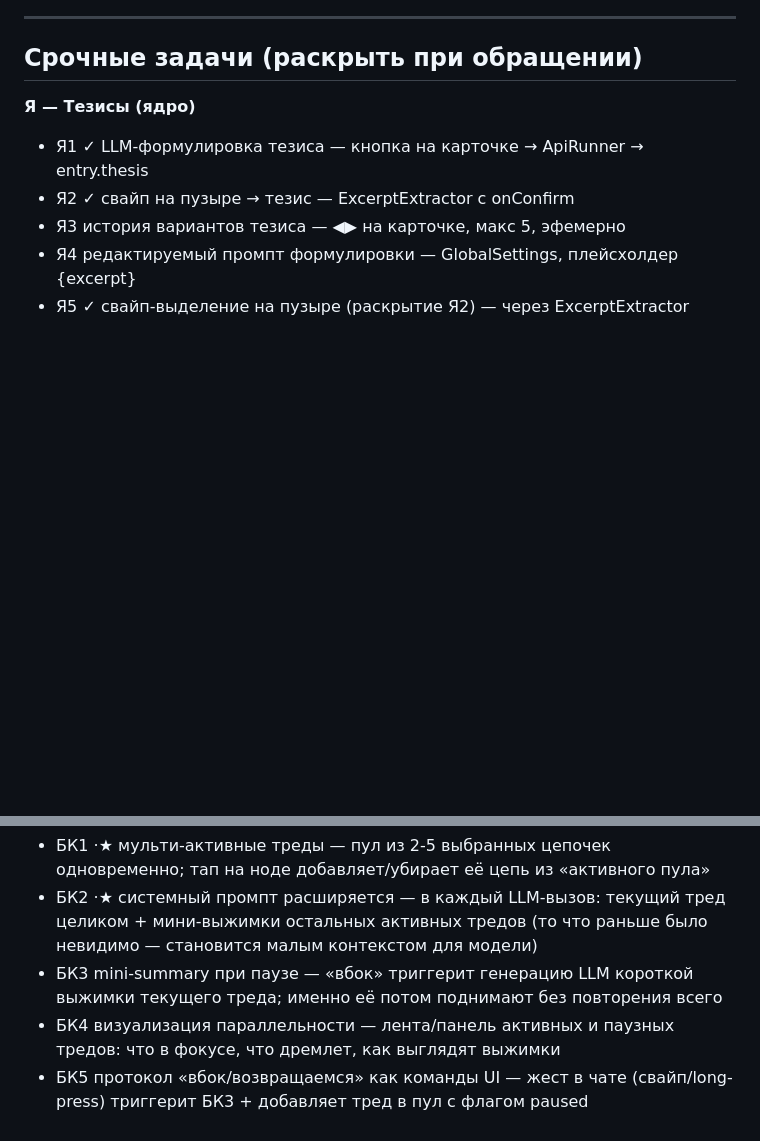
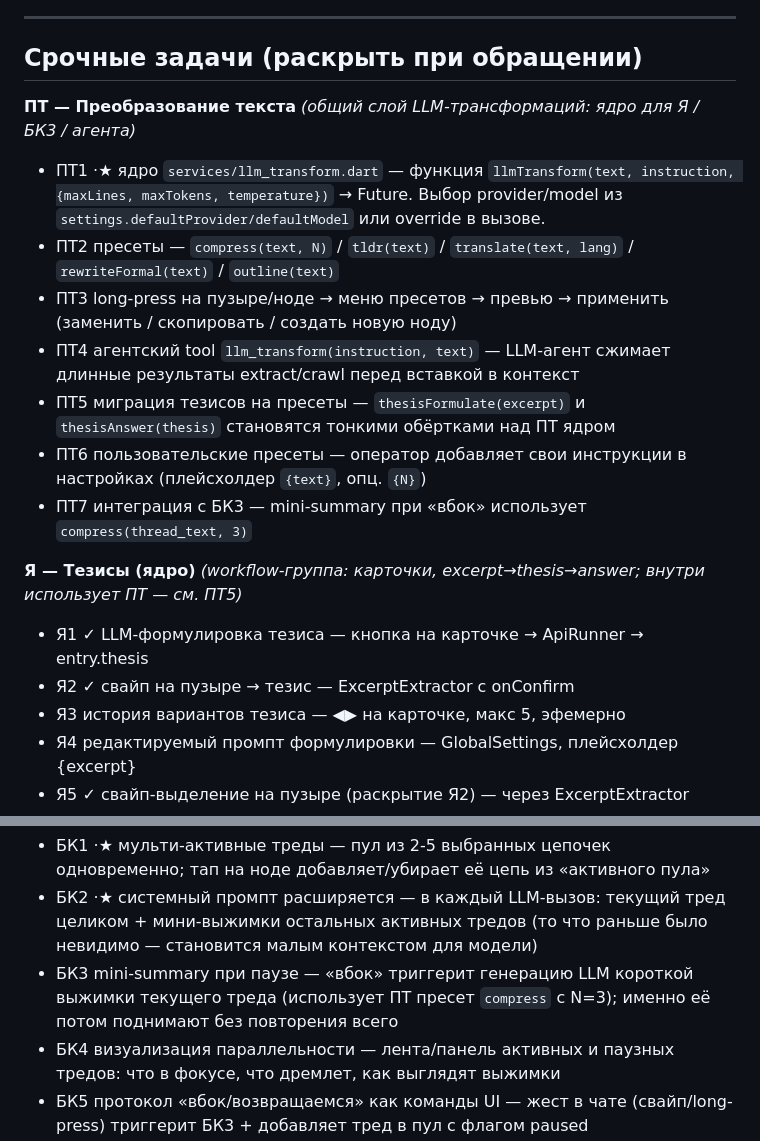
Before and after one commit to iamweasel89/musical-succotash, a Markdown page: PASSPORT.md, 2 parts joined by grey strips. GitHub-like rendering; blank space fills up the shorter version.

Commit message:
docs: добавлена группа ПТ (преобразование текста); Я и БК3 ссылаются на неё

```diff
--- a/PASSPORT.md
+++ b/PASSPORT.md
@@ -151,7 +151,16 @@ lib/
 
 ## Срочные задачи (раскрыть при обращении)
 
-**Я — Тезисы (ядро)**
+**ПТ — Преобразование текста** *(общий слой LLM-трансформаций: ядро для Я / БК3 / агента)*
+- ПТ1 ·★ ядро `services/llm_transform.dart` — функция `llmTransform(text, instruction, {maxLines, maxTokens, temperature})` → Future<String>. Выбор provider/model из `settings.defaultProvider/defaultModel` или override в вызове.
+- ПТ2 пресеты — `compress(text, N)` / `tldr(text)` / `translate(text, lang)` / `rewriteFormal(text)` / `outline(text)`
+- ПТ3 long-press на пузыре/ноде → меню пресетов → превью → применить (заменить / скопировать / создать новую ноду)
+- ПТ4 агентский tool `llm_transform(instruction, text)` — LLM-агент сжимает длинные результаты extract/crawl перед вставкой в контекст
+- ПТ5 миграция тезисов на пресеты — `thesisFormulate(excerpt)` и `thesisAnswer(thesis)` становятся тонкими обёртками над ПТ ядром
+- ПТ6 пользовательские пресеты — оператор добавляет свои инструкции в настройках (плейсхолдер `{text}`, опц. `{N}`)
+- ПТ7 интеграция с БК3 — mini-summary при «вбок» использует `compress(thread_text, 3)`
+
+**Я — Тезисы (ядро)** *(workflow-группа: карточки, excerpt→thesis→answer; внутри использует ПТ — см. ПТ5)*
 - Я1 ✓  LLM-формулировка тезиса — кнопка на карточке → ApiRunner → entry.thesis
 - Я2 ✓  свайп на пузыре → тезис — ExcerptExtractor с onConfirm
 - Я3  история вариантов тезиса — ◀▶ на карточке, макс 5, эфемерно
@@ -224,7 +233,7 @@ lib/
 **БК — Боковые ветки (многонаправленный чат)** *(ядро — передать LLM параллельный фокус)*
 - БК1 ·★  мульти-активные треды — пул из 2-5 выбранных цепочек одновременно; тап на ноде добавляет/убирает её цепь из «активного пула»
 - БК2 ·★  системный промпт расширяется — в каждый LLM-вызов: текущий тред целиком + мини-выжимки остальных активных тредов (то что раньше было невидимо — становится малым контекстом для модели)
-- БК3  mini-summary при паузе — «вбок» триггерит генерацию LLM короткой выжимки текущего треда; именно её потом поднимают без повторения всего
+- БК3  mini-summary при паузе — «вбок» триггерит генерацию LLM короткой выжимки текущего треда (использует ПТ пресет `compress` с N=3); именно её потом поднимают без повторения всего
 - БК4  визуализация параллельности — лента/панель активных и паузных тредов: что в фокусе, что дремлет, как выглядят выжимки
 - БК5  протокол «вбок/возвращаемся» как команды UI — жест в чате (свайп/long-press) триггерит БК3 + добавляет тред в пул с флагом paused
 - БК6  cross-chain references — «применить Я3 сюда» заставляет систему пробросить фрагмент другой цепочки в контекст активной
```
